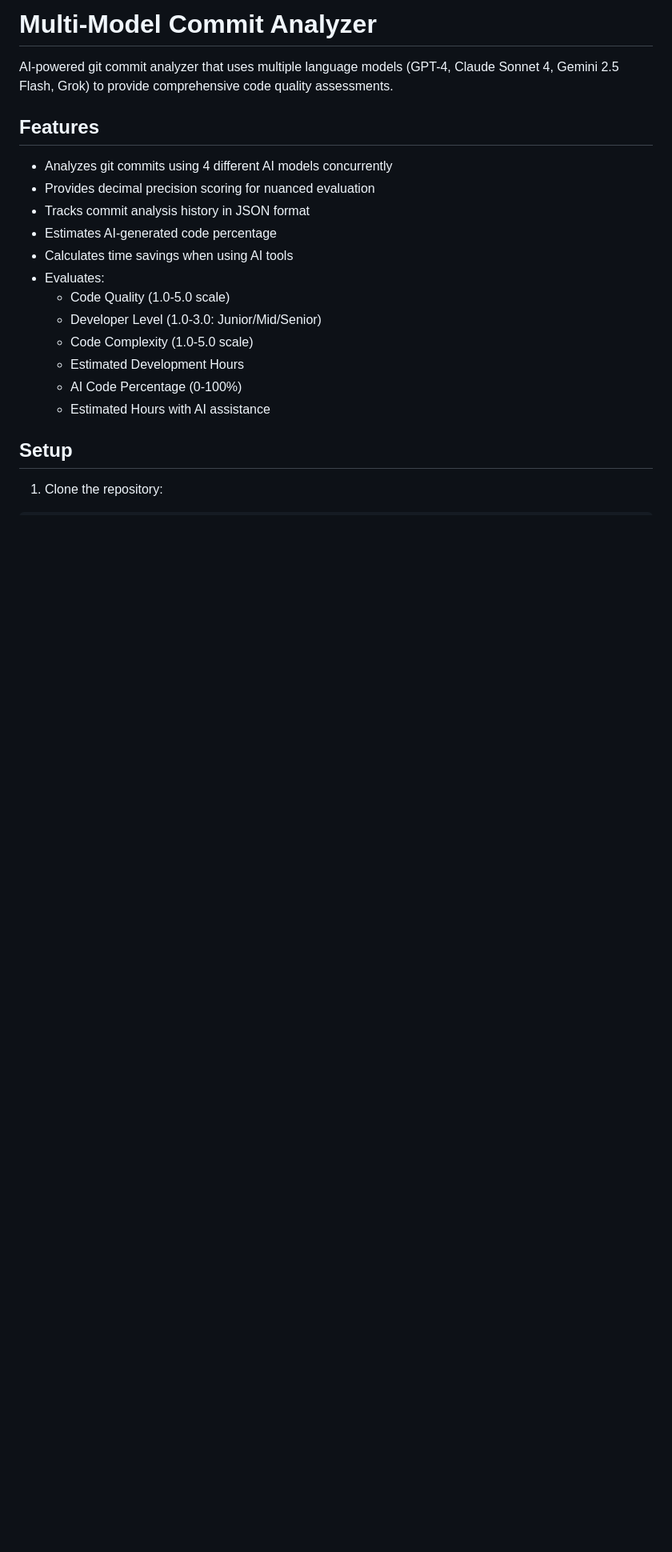
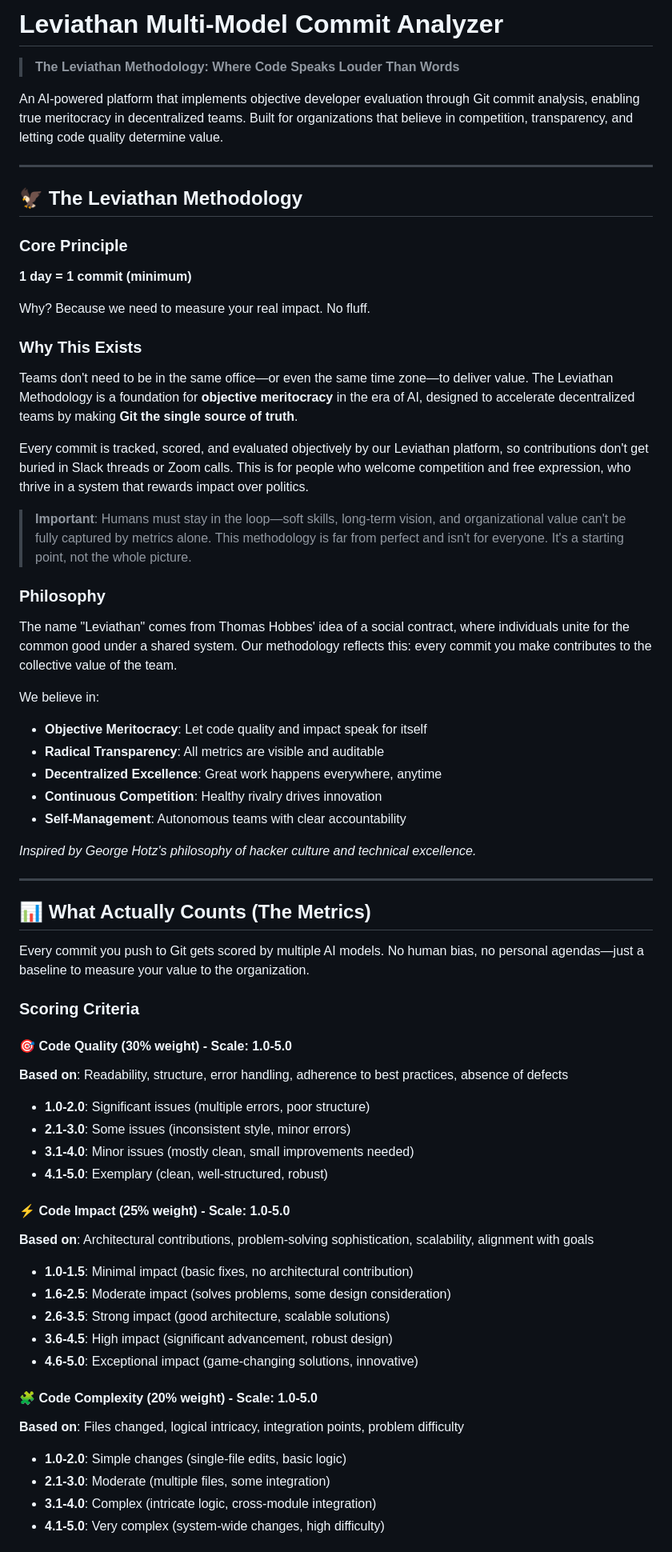
Before and after one commit to Marlonep/multi-model-commit-analyzer, a Markdown page: README.md, the part around one of its changes. Shown at 80% size. Rendered like a GitHub page; blank space fills up the shorter version.

```diff
--- a/README.md
+++ b/README.md
@@ -1,22 +1,69 @@
-# Multi-Model Commit Analyzer
+# Leviathan Multi-Model Commit Analyzer
 
-AI-powered git commit analyzer that uses multiple language models (GPT-4, Claude Sonnet 4, Gemini 2.5 Flash, Grok) to provide comprehensive code quality assessments.
+> **The Leviathan Methodology: Where Code Speaks Louder Than Words**
 
-## Features
+An AI-powered platform that implements objective developer evaluation through Git commit analysis, enabling true meritocracy in decentralized teams. Built for organizations that believe in competition, transparency, and letting code quality determine value.
 
-- Analyzes git commits using 4 different AI models concurrently
-- Provides decimal precision scoring for nuanced evaluation
-- Tracks commit analysis history in JSON format
-- Estimates AI-generated code percentage
-- Calculates time savings when using AI tools
-- Evaluates:
-  - Code Quality (1.0-5.0 scale)
-  - Developer Level (1.0-3.0: Junior/Mid/Senior)
-  - Code Complexity (1.0-5.0 scale)
-  - Estimated Development Hours
-  - AI Code Percentage (0-100%)
-  - Estimated Hours with AI assistance
+---
 
-## Setup
+## 🦅 The Leviathan Methodology
 
-1. Clone the repository:
+### Core Principle
+**1 day = 1 commit (minimum)**
+
+Why? Because we need to measure your real impact. No fluff.
+
+### Why This Exists
+
+Teams don't need to be in the same office—or even the same time zone—to deliver value. The Leviathan Methodology is a foundation for **objective meritocracy** in the era of AI, designed to accelerate decentralized teams by making **Git the single source of truth**.
+
+Every commit is tracked, scored, and evaluated objectively by our Leviathan platform, so contributions don't get buried in Slack threads or Zoom calls. This is for people who welcome competition and free expression, who thrive in a system that rewards impact over politics.
+
+> **Important**: Humans must stay in the loop—soft skills, long-term vision, and organizational value can't be fully captured by metrics alone. This methodology is far from perfect and isn't for everyone. It's a starting point, not the whole picture.
+
+### Philosophy
+
+The name "Leviathan" comes from Thomas Hobbes' idea of a social contract, where individuals unite for the common good under a shared system. Our methodology reflects this: every commit you make contributes to the collective value of the team.
+
+We believe in:
+- **Objective Meritocracy**: Let code quality and impact speak for itself
+- **Radical Transparency**: All metrics are visible and auditable
+- **Decentralized Excellence**: Great work happens everywhere, anytime
+- **Continuous Competition**: Healthy rivalry drives innovation
+- **Self-Management**: Autonomous teams with clear accountability
+
+*Inspired by George Hotz's philosophy of hacker culture and technical excellence.*
+
+---
+
+## 📊 What Actually Counts (The Metrics)
+
+Every commit you push to Git gets scored by multiple AI models. No human bias, no personal agendas—just a baseline to measure your value to the organization.
+
+### Scoring Criteria
+
+#### 🎯 Code Quality (30% weight) - Scale: 1.0-5.0
+**Based on**: Readability, structure, error handling, adherence to best practices, absence of defects
+
+- **1.0-2.0**: Significant issues (multiple errors, poor structure)
+- **2.1-3.0**: Some issues (inconsistent style, minor errors)
+- **3.1-4.0**: Minor issues (mostly clean, small improvements needed)
+- **4.1-5.0**: Exemplary (clean, well-structured, robust)
+
+#### ⚡ Code Impact (25% weight) - Scale: 1.0-5.0
+**Based on**: Architectural contributions, problem-solving sophistication, scalability, alignment with goals
+
+- **1.0-1.5**: Minimal impact (basic fixes, no architectural contribution)
+- **1.6-2.5**: Moderate impact (solves problems, some design consideration)
+- **2.6-3.5**: Strong impact (good architecture, scalable solutions)
+- **3.6-4.5**: High impact (significant advancement, robust design)
+- **4.6-5.0**: Exceptional impact (game-changing solutions, innovative)
+
+#### 🧩 Code Complexity (20% weight) - Scale: 1.0-5.0
+**Based on**: Files changed, logical intricacy, integration points, problem difficulty
+
+- **1.0-2.0**: Simple changes (single-file edits, basic logic)
+- **2.1-3.0**: Moderate (multiple files, some integration)
+- **3.1-4.0**: Complex (intricate logic, cross-module integration)
+- **4.1-5.0**: Very complex (system-wide changes, high difficulty)
+
```
Also changed, not shown: other parts of README.md (+246 -172 lines).
